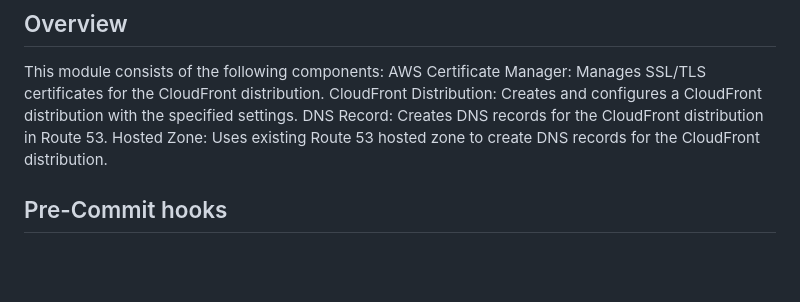
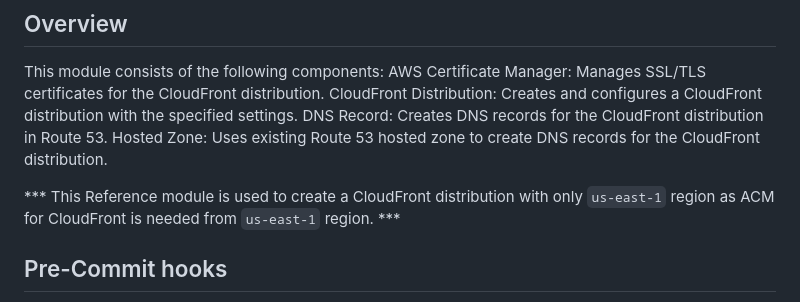
Before and after one commit to launchbynttdata/tf-aws-module_reference-cloudfront_distribution, a Markdown page: README.md, the part around the change printed below. GitHub-like rendering; blank space fills up the shorter version.

```diff
--- a/README.md
+++ b/README.md
@@ -9,6 +9,8 @@ AWS Certificate Manager: Manages SSL/TLS certificates for the CloudFront distrib
 CloudFront Distribution: Creates and configures a CloudFront distribution with the specified settings.
 DNS Record: Creates DNS records for the CloudFront distribution in Route 53.
 Hosted Zone: Uses existing Route 53 hosted zone to create DNS records for the CloudFront distribution.
+
+*** This Reference module is used to create a CloudFront distribution with only `us-east-1` region as ACM for CloudFront is needed from `us-east-1` region. ***
 
 ## Pre-Commit hooks
 
```
Also changed, not shown: other parts of README.md (+0 -1 lines), examples/complete/README.md (+0 -4 lines).
